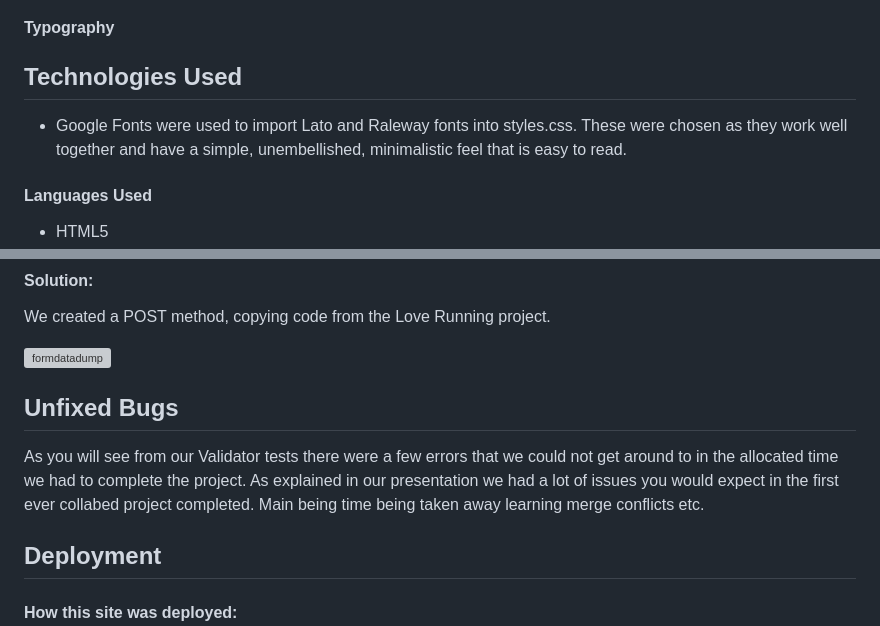
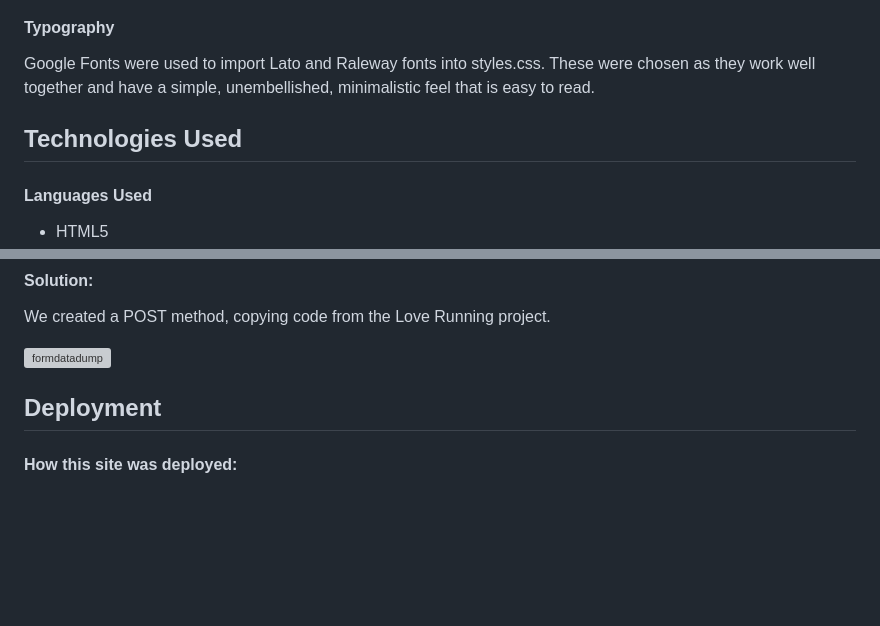
Before and after one commit to BenFash/DevFools-Project, a Markdown page: README.md, 2 parts joined by grey strips. Rendered like a GitHub page; blank space fills up the shorter version; grey boxes are pictures that could not be loaded.

```diff
--- a/README.md
+++ b/README.md
@@ -94,7 +106,7 @@ The design layout features a clean and minimalistic structure with a simple whit
 #### Typography
+Google Fonts were used to import Lato and Raleway fonts into styles.css. These were chosen as they work well together and have a simple, unembellished, minimalistic feel that is easy to read.
 
 ## Technologies Used
-- Google Fonts were used to import Lato and Raleway fonts into styles.css. These were chosen as they work well together and have a simple, unembellished, minimalistic feel that is easy to read.
 
 #### Languages Used
 - HTML5
@@ -155,8 +171,6 @@ We created a POST method, copying code from the Love Running project.
 
 <img width="629" alt="formdatadump" src="https://github.com/BenFash/DevPools-Project/assets/153097035/1f580fab-fb9a-4f2e-b7df-889b18f8a836">
 
-## Unfixed Bugs
-As you will see from our Validator tests there were a few errors that we could not get around to in the allocated time we had to complete the project. As explained in our presentation we had a lot of issues you would expect in the first ever collabed project completed. Main being time being taken away learning merge conflicts etc.
 
 ## Deployment
 #### How this site was deployed:
```
Also changed, not shown: other parts of README.md (+20 -4 lines).
